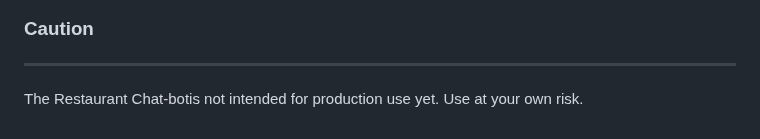
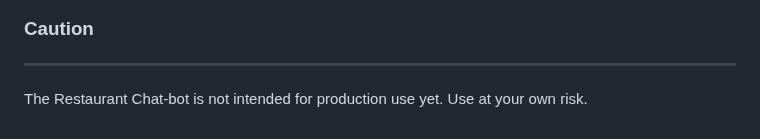
Before and after one commit to olanrewaju443/Dalish_Restaurant_Chatbot, a Markdown page: README.md, the part around the change. Rendered like a GitHub page.

```diff
--- a/README.md
+++ b/README.md
@@ -127,4 +127,4 @@ The server-side component of the chatbot is responsible for handling incoming re
 
 ---
 
-The Restaurant Chat-botis not intended for production use yet. Use at your own risk.
+The Restaurant Chat-bot is not intended for production use yet. Use at your own risk.
```
